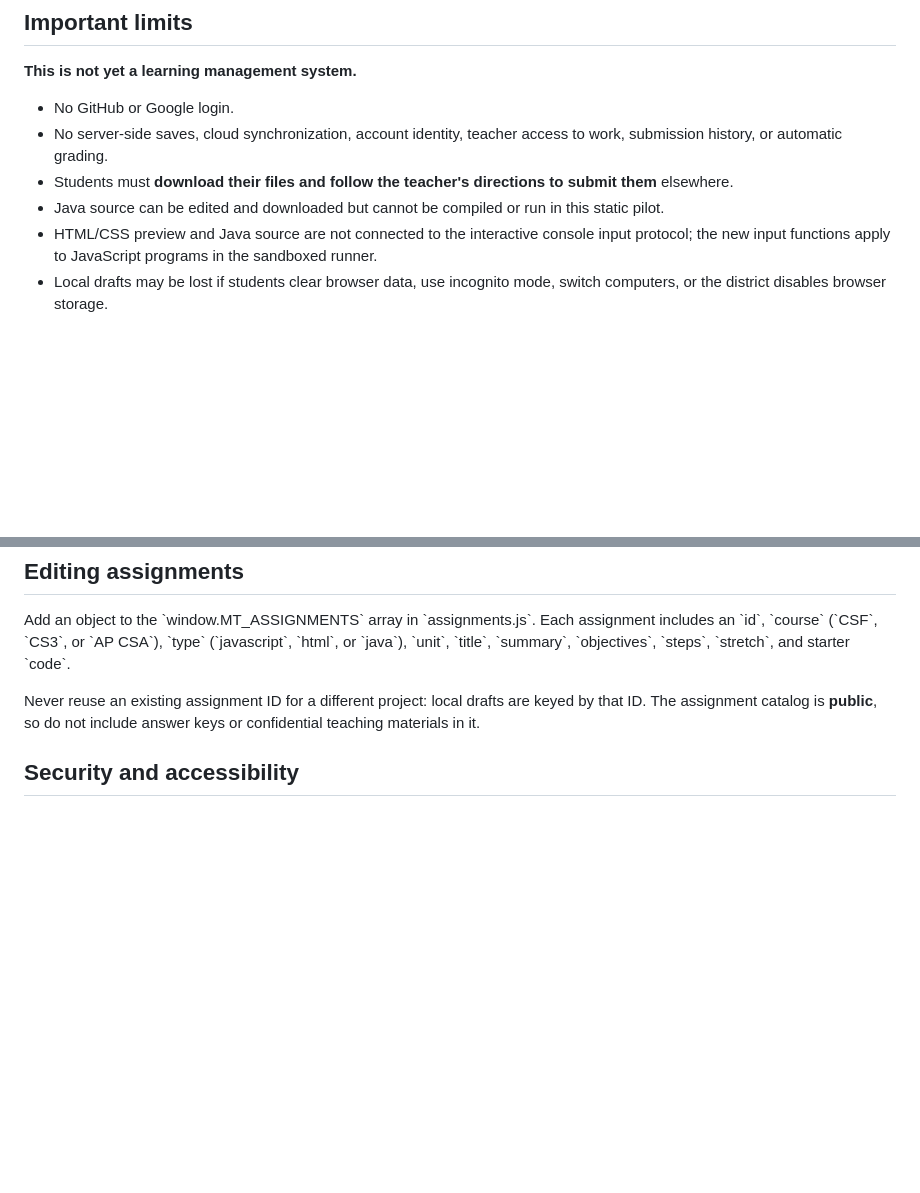
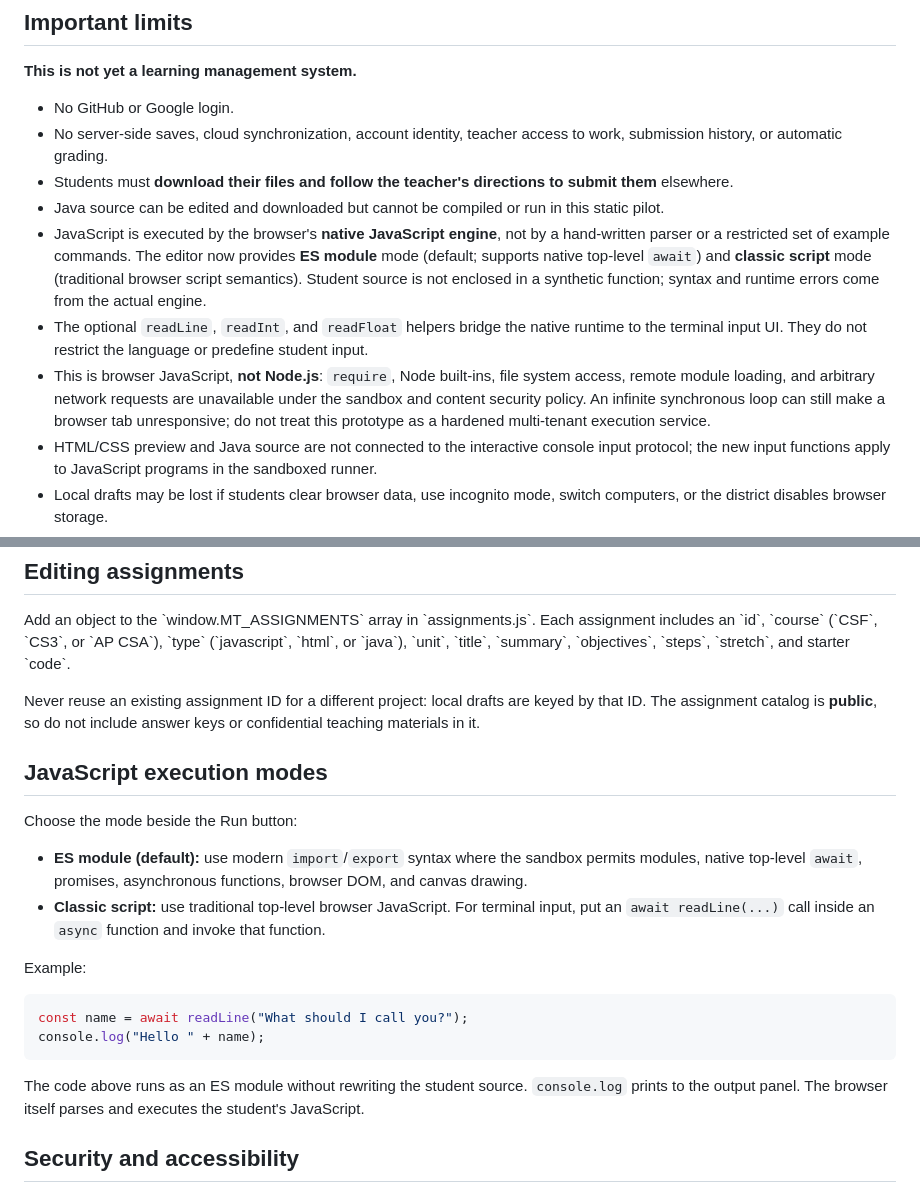
Before and after one commit to EdensHand/MrTullyClass, a Markdown page: README.md, 2 parts joined by grey strips. Rendered like a GitHub page; blank space fills up the shorter version.

Commit message:
docs: clarify native JavaScript engine execution and browser runtime boundaries

````diff
--- a/README.md
+++ b/README.md
@@ -30,6 +30,9 @@ Built as a plain, static website with no npm install, external CSS or JavaScript
 - No server-side saves, cloud synchronization, account identity, teacher access to work, submission history, or automatic grading.
 - Students must **download their files and follow the teacher's directions to submit them** elsewhere.
 - Java source can be edited and downloaded but cannot be compiled or run in this static pilot.
+- JavaScript is executed by the browser's **native JavaScript engine**, not by a hand-written parser or a restricted set of example commands. The editor now provides **ES module** mode (default; supports native top-level `await`) and **classic script** mode (traditional browser script semantics). Student source is not enclosed in a synthetic function; syntax and runtime errors come from the actual engine.
+- The optional `readLine`, `readInt`, and `readFloat` helpers bridge the native runtime to the terminal input UI. They do not restrict the language or predefine student input.
+- This is browser JavaScript, **not Node.js**: `require`, Node built-ins, file system access, remote module loading, and arbitrary network requests are unavailable under the sandbox and content security policy. An infinite synchronous loop can still make a browser tab unresponsive; do not treat this prototype as a hardened multi-tenant execution service.
 - HTML/CSS preview and Java source are not connected to the interactive console input protocol; the new input functions apply to JavaScript programs in the sandboxed runner.
 - Local drafts may be lost if students clear browser data, use incognito mode, switch computers, or the district disables browser storage.
 - Marking work "Finished locally" does not tell a teacher that work is complete.
@@ -66,6 +69,22 @@ Add an object to the \`window.MT_ASSIGNMENTS\` array in \`assignments.js\`. Each
 
 Never reuse an existing assignment ID for a different project: local drafts are keyed by that ID. The assignment catalog is **public**, so do not include answer keys or confidential teaching materials in it.
 
+## JavaScript execution modes
+
+Choose the mode beside the Run button:
+
+- **ES module (default):** use modern `import`/`export` syntax where the sandbox permits modules, native top-level `await`, promises, asynchronous functions, browser DOM, and canvas drawing.
+- **Classic script:** use traditional top-level browser JavaScript. For terminal input, put an `await readLine(...)` call inside an `async` function and invoke that function.
+
+Example:
+
+```javascript
+const name = await readLine("What should I call you?");
+console.log("Hello " + name);
+```
+
+The code above runs as an ES module without rewriting the student source. `console.log` prints to the output panel. The browser itself parses and executes the student's JavaScript.
+
 ## Security and accessibility
 
 - Student-authored JavaScript and HTML run inside \`sandbox="allow-scripts"\` iframes, without \`allow-same-origin\`, with a restrictive preview content-security policy.
````
